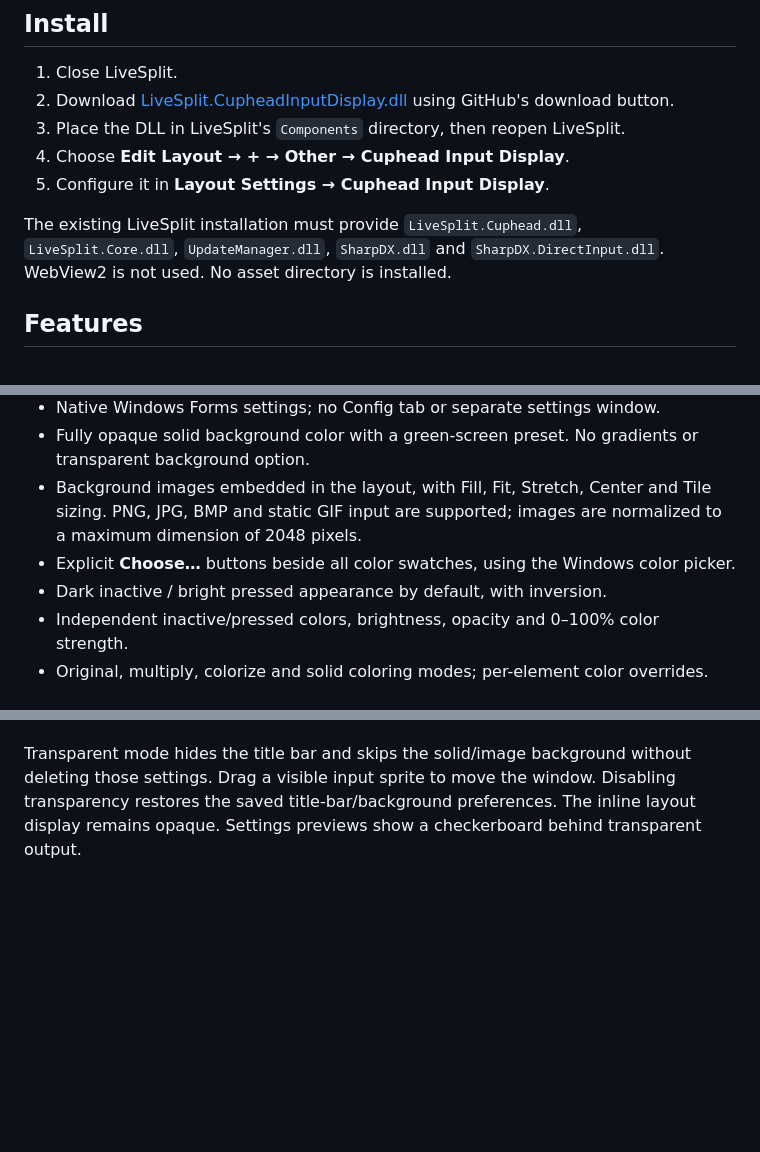
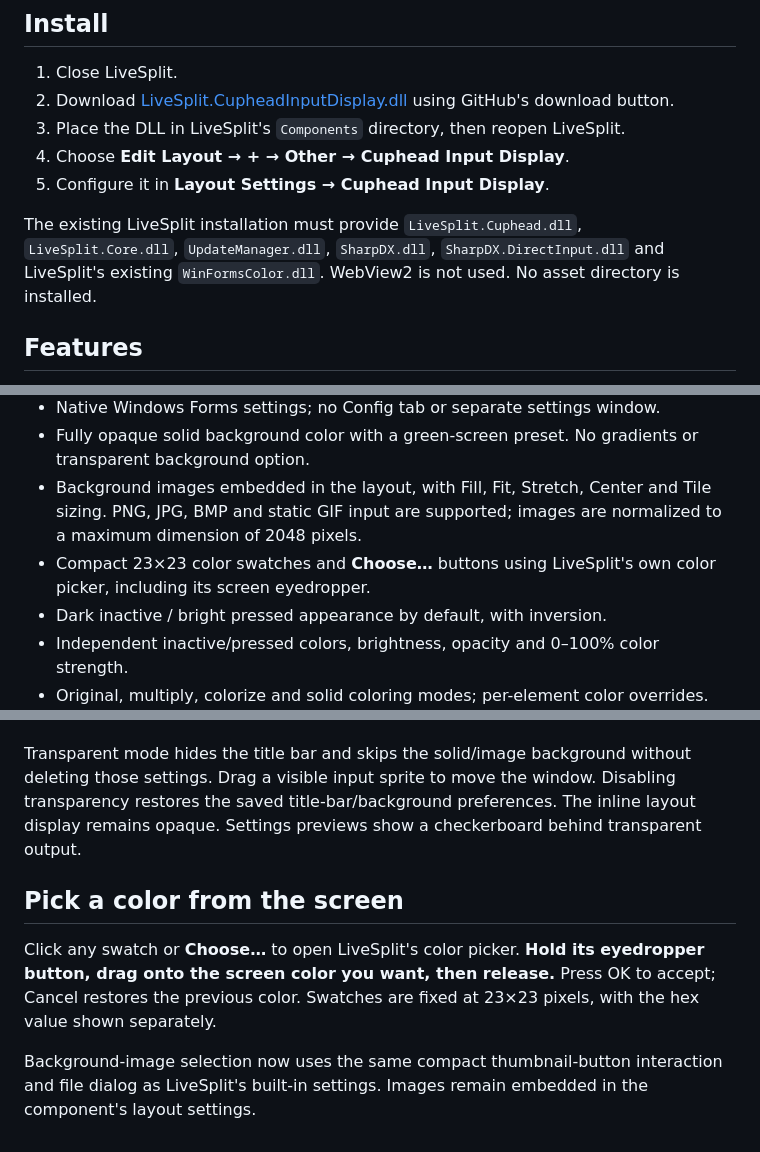
Before and after one commit to souldevss/LiveSplit.CupheadInputDisplay, a Markdown page: README.md, 3 parts joined by grey strips. GitHub-like rendering; blank space fills up the shorter version.

Commit message:
Use LiveSplit screen-eyedropper picker and compact color/image buttons

```diff
--- a/README.md
+++ b/README.md
@@ -10,7 +10,7 @@ Native Cuphead input-display component for LiveSplit. **One DLL**, embedded artw
 4. Choose **Edit Layout → + → Other → Cuphead Input Display**.
 5. Configure it in **Layout Settings → Cuphead Input Display**.
 
-The existing LiveSplit installation must provide `LiveSplit.Cuphead.dll`, `LiveSplit.Core.dll`, `UpdateManager.dll`, `SharpDX.dll` and `SharpDX.DirectInput.dll`. WebView2 is not used. No asset directory is installed.
+The existing LiveSplit installation must provide `LiveSplit.Cuphead.dll`, `LiveSplit.Core.dll`, `UpdateManager.dll`, `SharpDX.dll`, `SharpDX.DirectInput.dll` and LiveSplit's existing `WinFormsColor.dll`. WebView2 is not used. No asset directory is installed.
 
 ## Features
 
@@ -20,7 +20,7 @@ The existing LiveSplit installation must provide `LiveSplit.Cuphead.dll`, `LiveS
 - Native Windows Forms settings; no Config tab or separate settings window.
 - Fully opaque solid background color with a green-screen preset. No gradients or transparent background option.
 - Background images embedded in the layout, with Fill, Fit, Stretch, Center and Tile sizing. PNG, JPG, BMP and static GIF input are supported; images are normalized to a maximum dimension of 2048 pixels.
-- Explicit **Choose…** buttons beside all color swatches, using the Windows color picker.
+- Compact 23×23 color swatches and **Choose…** buttons using LiveSplit's own color picker, including its screen eyedropper.
 - Dark inactive / bright pressed appearance by default, with inversion.
 - Independent inactive/pressed colors, brightness, opacity and 0–100% color strength.
 - Original, multiply, colorize and solid coloring modes; per-element color overrides.
@@ -81,3 +81,9 @@ Closing the separate window switches back to the inline display. Removing the co
 Under **General**, enable **Show display in a separate window**, then **Transparent window background**. This uses a premultiplied 32-bit alpha surface and Windows [UpdateLayeredWindow](https://learn.microsoft.com/en-us/windows/win32/api/winuser/nf-winuser-updatelayeredwindow), not a chroma key or whole-window opacity. Background pixels are fully transparent while artwork and shadows retain their own alpha values.
 
 Transparent mode hides the title bar and skips the solid/image background without deleting those settings. Drag a visible input sprite to move the window. Disabling transparency restores the saved title-bar/background preferences. The inline layout display remains opaque. Settings previews show a checkerboard behind transparent output.
+
+## Pick a color from the screen
+
+Click any swatch or **Choose…** to open LiveSplit's color picker. **Hold its eyedropper button, drag onto the screen color you want, then release.** Press OK to accept; Cancel restores the previous color. Swatches are fixed at 23×23 pixels, with the hex value shown separately.
+
+Background-image selection now uses the same compact thumbnail-button interaction and file dialog as LiveSplit's built-in settings. Images remain embedded in the component's layout settings.
```
Also changed, not shown: other parts of README.md (+1 -1 lines), THIRD_PARTY.md (+1 -0 lines), docs/releases/v1.3.2.md (added, +11 -0 lines), docs/effects-preview.png, docs/settings-preview.png, 6 other files.
